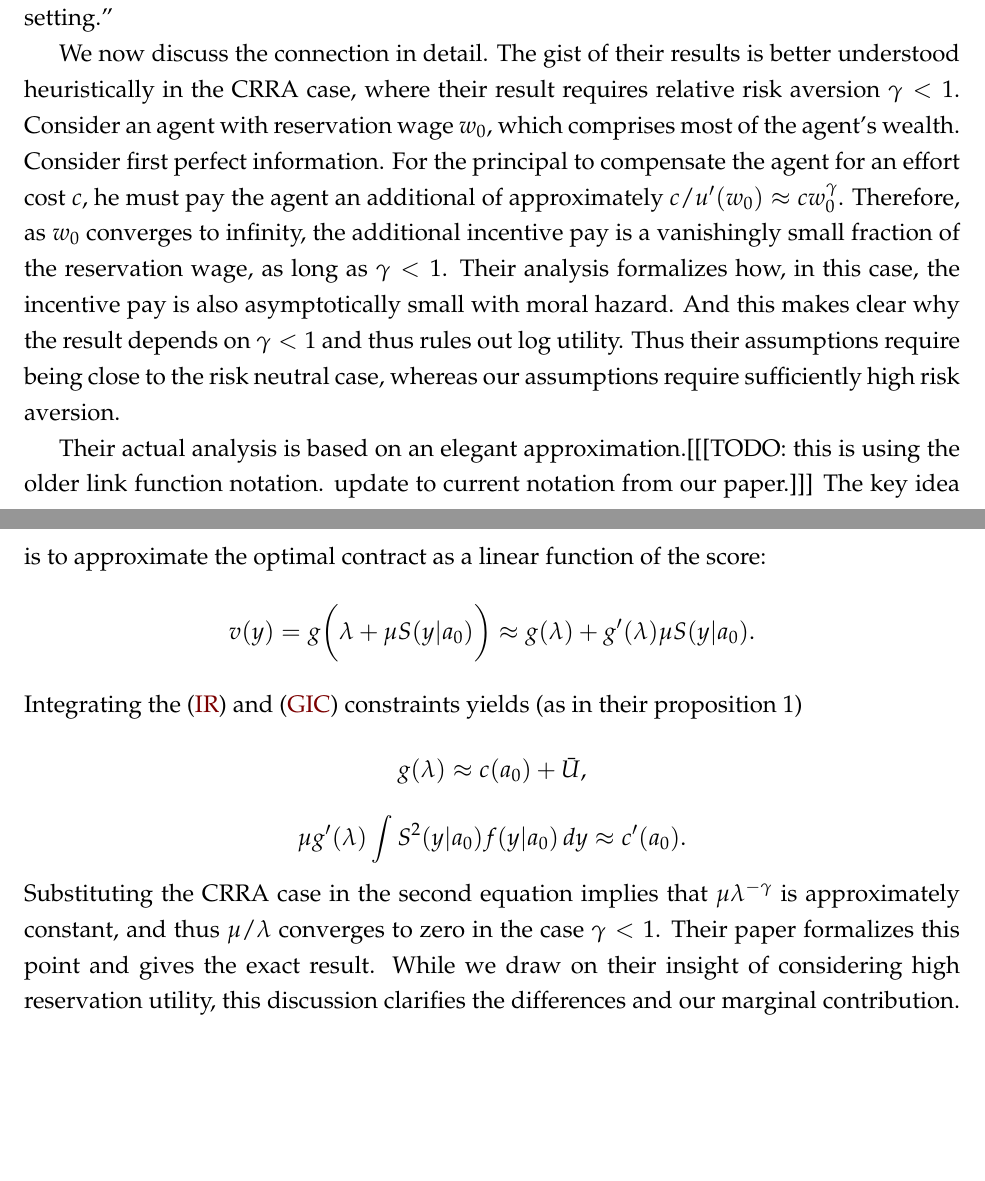
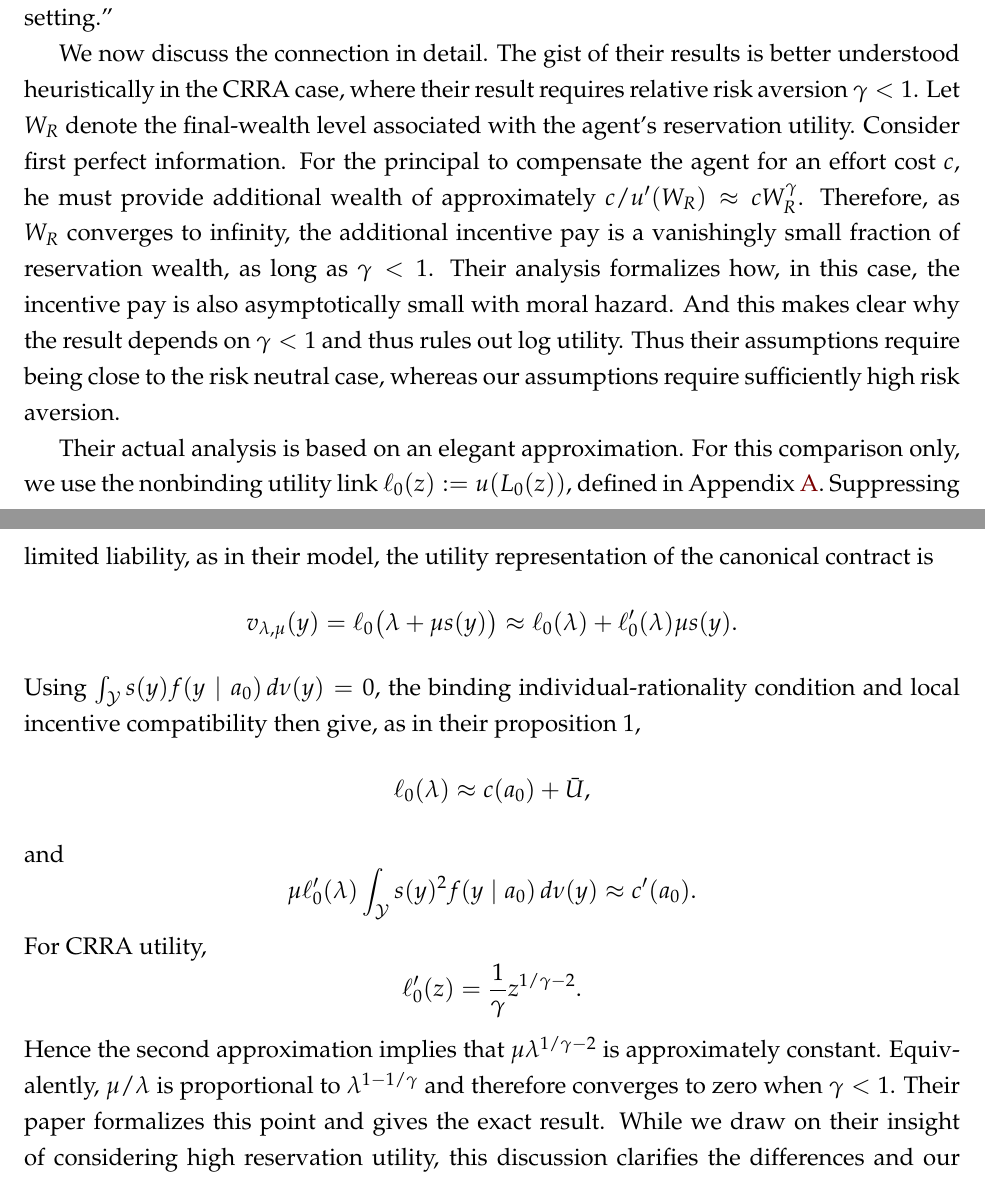
Before and after one commit to eduardomazevedo/azevedo-wolff-2025, a LaTeX paper (tex/manuscript.tex, which reads tex/literature-discussion.tex): two parts of pages 28 and 29 of 45, joined at a grey line, cut so that both start at the same text, the shorter picture padded with empty space. Compiled offline with pdfLaTeX.

Commit message:
Update high-stakes discussion notation

```diff
--- a/tex/literature-discussion.tex
+++ b/tex/literature-discussion.tex
@@ -31,28 +31,31 @@ The solution to the relaxed cost minimization problem in proposition \ref{prop:r
 \medskip\noindent\textit{\textbf{High Reservation Utility.}}
 In an influential paper, \textcite{chade2020highstakes} consider the principal-agent problem in the case where reservation utility converges to infinity. This paper is one of our inspirations in considering the case of high reservation utility, although it deals with completely different issues. They assume the first-order approach is valid (their assumption 4), and give no results on validity of the first-order approach. Their main result is that the wage cost to the principal is asymptotically the same as if effort was observable, so that agency costs are asymptotically small. This is a strong result that depends on detailed assumptions that rule out many of our examples. As they note, ``key assumptions driving our results are on the agent's utility for income'' ... ``they are not without bite: log utility is excluded, and indeed the convergence results fail in this setting.''
 
-We now discuss the connection in detail. The gist of their results is better understood heuristically in the CRRA case, where their result requires relative risk aversion $\gamma < 1$. Consider an agent with reservation wage $w_0$, which comprises most of the agent's wealth. Consider first perfect information. For the principal to compensate the agent for an effort cost $c$, he must pay the agent an additional of approximately $c / u'(w_0) \approx c w_0^\gamma$. Therefore, as $w_0$ converges to infinity, the additional incentive pay is a vanishingly small fraction of the reservation wage, as long as $\gamma < 1$. Their analysis formalizes how, in this case, the incentive pay is also asymptotically small with moral hazard. And this makes clear why the result depends on $\gamma < 1$ and thus rules out log utility. Thus their assumptions require being close to the risk neutral case, whereas our assumptions require sufficiently high risk aversion.
+We now discuss the connection in detail. The gist of their results is better understood heuristically in the CRRA case, where their result requires relative risk aversion $\gamma < 1$. Let $W_R$ denote the final-wealth level associated with the agent's reservation utility. Consider first perfect information. For the principal to compensate the agent for an effort cost $c$, he must provide additional wealth of approximately $c/u'(W_R)\approx cW_R^\gamma$. Therefore, as $W_R$ converges to infinity, the additional incentive pay is a vanishingly small fraction of reservation wealth, as long as $\gamma<1$. Their analysis formalizes how, in this case, the incentive pay is also asymptotically small with moral hazard. And this makes clear why the result depends on $\gamma < 1$ and thus rules out log utility. Thus their assumptions require being close to the risk neutral case, whereas our assumptions require sufficiently high risk aversion.
 
-Their actual analysis is based on an elegant approximation.[[[TODO: this is using the older link function notation. update to current notation from our paper.]]]
-The key idea is to approximate the optimal contract as a linear function of the score:
+Their actual analysis is based on an elegant approximation. For this comparison only, we use the nonbinding utility link $\ell_0(z):=u(L_0(z))$, defined in Appendix \ref{sec:appendix-proofs}. Suppressing limited liability, as in their model, the utility representation of the canonical contract is
 \[
-    v(y)
+    v_{\lambda,\mu}(y)
     =
-    g\bigg(\lambda + \mu S(y|a_0)\bigg)
+    \ell_0\bigl(\lambda+\mu s(y)\bigr)
     \approx
-    g(\lambda) + g'(\lambda) \mu S(y|a_0)
-    \text{.}
+    \ell_0(\lambda)+\ell_0'(\lambda)\mu s(y).
 \]
-Integrating the (\ref{IR}) and (\ref{GIC}) constraints yields (as in their proposition 1)
+Using $\int_{\mathcal Y}s(y)f(y\mid a_0)\,d\nu(y)=0$, the binding individual-rationality condition and local incentive compatibility then give, as in their proposition 1,
 \[
-    g(\lambda) \approx c(a_0) + \bar U
-    \text{,}
+    \ell_0(\lambda)\approx c(a_0)+\bar U,
 \]
+and
 \[
-    \mu g'(\lambda) \int S^2(y|a_0) f(y|a_0) \, dy \approx c'(a_0)
-    \text{.}
+    \mu\ell_0'(\lambda)
+    \int_{\mathcal Y}s(y)^2f(y\mid a_0)\,d\nu(y)
+    \approx c'(a_0).
 \]
-Substituting the CRRA case in the second equation implies that $\mu \lambda ^ {-\gamma}$ is approximately constant, and thus $\mu / \lambda$ converges to zero in the case $\gamma < 1$. Their paper formalizes this point and gives the exact result. While we draw on their insight of considering high reservation utility, this discussion clarifies the differences and our marginal contribution. First, they assume the first-order approach is valid and give no results on validity of the first-order approach. Second, they make different and strong assumptions that rule out much of our analysis. Third, our results broadly hold in many settings where their asymptotics do not. For example, their results show that agency costs are asymptotically small compared to reservation wages. In all of the numerical examples in this paper, agency costs are significant, nevertheless we see that the first-order approach is broadly valid.
+For CRRA utility,
+\[
+    \ell_0'(z)=\frac{1}{\gamma}z^{1/\gamma-2}.
+\]
+Hence the second approximation implies that $\mu\lambda^{1/\gamma-2}$ is approximately constant. Equivalently, $\mu/\lambda$ is proportional to $\lambda^{1-1/\gamma}$ and therefore converges to zero when $\gamma<1$. Their paper formalizes this point and gives the exact result. While we draw on their insight of considering high reservation utility, this discussion clarifies the differences and our marginal contribution. First, they assume the first-order approach is valid and give no results on validity of the first-order approach. Second, they make different and strong assumptions that rule out much of our analysis. Third, our results broadly hold in many settings where their asymptotics do not. For example, their results show that agency costs are asymptotically small compared to reservation wages. In all of the numerical examples in this paper, agency costs are significant, nevertheless we see that the first-order approach is broadly valid.
 
 \textcite{castro2024disentangling} assumes that the principal's expected wage cost is convex in the intended action, which they motivate with a result by \textcite{chade2020highstakes} that this is true with high stakes. But \textcite{castro2024disentangling} does not otherwise use high reservation utility. They assume that the first-order approach is valid (their assumption 1). Neither paper assumes limited liability, and \textcite{castro2024disentangling} assumes that utility in unbounded below but uses a bounded below utility in their numerical results. \textcite{chade2025jeroen} consider a moral hazard problem with a set actions in an interval plus one non-ordered action. They consider the relaxed problem, assuming that the first-order approach is valid among the actions in the interval. They consider high stakes using the results in \textcite{chade2020highstakes} to show that the optimal contract with several different utility functions converges to essentially the same contract.
 
```
